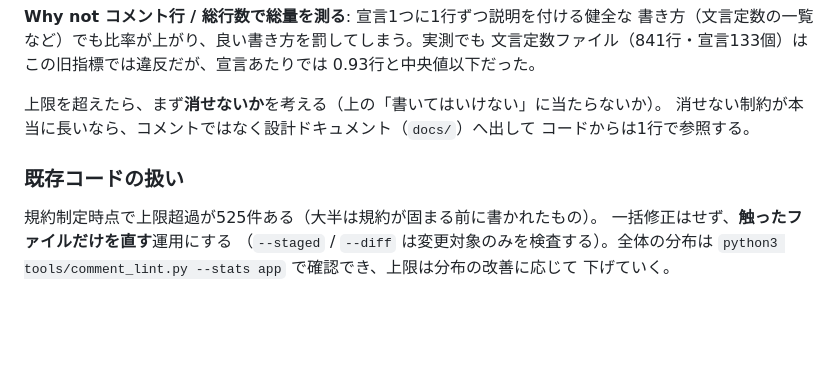
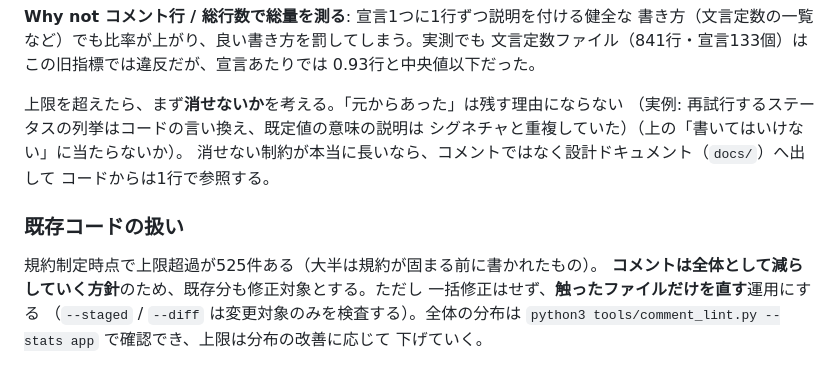
Before and after one commit to hmiyado/shogi-supplement, a Markdown page: docs/comment-policy.md, the part around the change. GitHub-like rendering; blank space fills up the shorter version.

Commit message:
既存コメントも削減対象であることを規約に明記する
「触ったファイルだけ直す」運用が、既存分は残してよいと読めていた。
コメントは全体として減らしていく方針であり、既存分も対象になる。
「元からあった」を残す理由にしないことを、実例とともに書き添える。

Co-Authored-By: Claude Fable 5 <noreply@anthropic.com>

```diff
--- a/docs/comment-policy.md
+++ b/docs/comment-policy.md
@@ -108,13 +108,16 @@ val state: State
 文言定数ファイル（841行・宣言133個）はこの旧指標では違反だが、宣言あたりでは
 0.93行と中央値以下だった。
 
-上限を超えたら、まず**消せないか**を考える（上の「書いてはいけない」に当たらないか）。
+上限を超えたら、まず**消せないか**を考える。「元からあった」は残す理由にならない
+（実例: 再試行するステータスの列挙はコードの言い換え、既定値の意味の説明は
+シグネチャと重複していた）（上の「書いてはいけない」に当たらないか）。
 消せない制約が本当に長いなら、コメントではなく設計ドキュメント（`docs/`）へ出して
 コードからは1行で参照する。
 
 ### 既存コードの扱い
 
 規約制定時点で上限超過が525件ある（大半は規約が固まる前に書かれたもの）。
+**コメントは全体として減らしていく方針**のため、既存分も修正対象とする。ただし
 一括修正はせず、**触ったファイルだけを直す**運用にする
 （`--staged` / `--diff` は変更対象のみを検査する）。全体の分布は
 `python3 tools/comment_lint.py --stats app` で確認でき、上限は分布の改善に応じて
```
